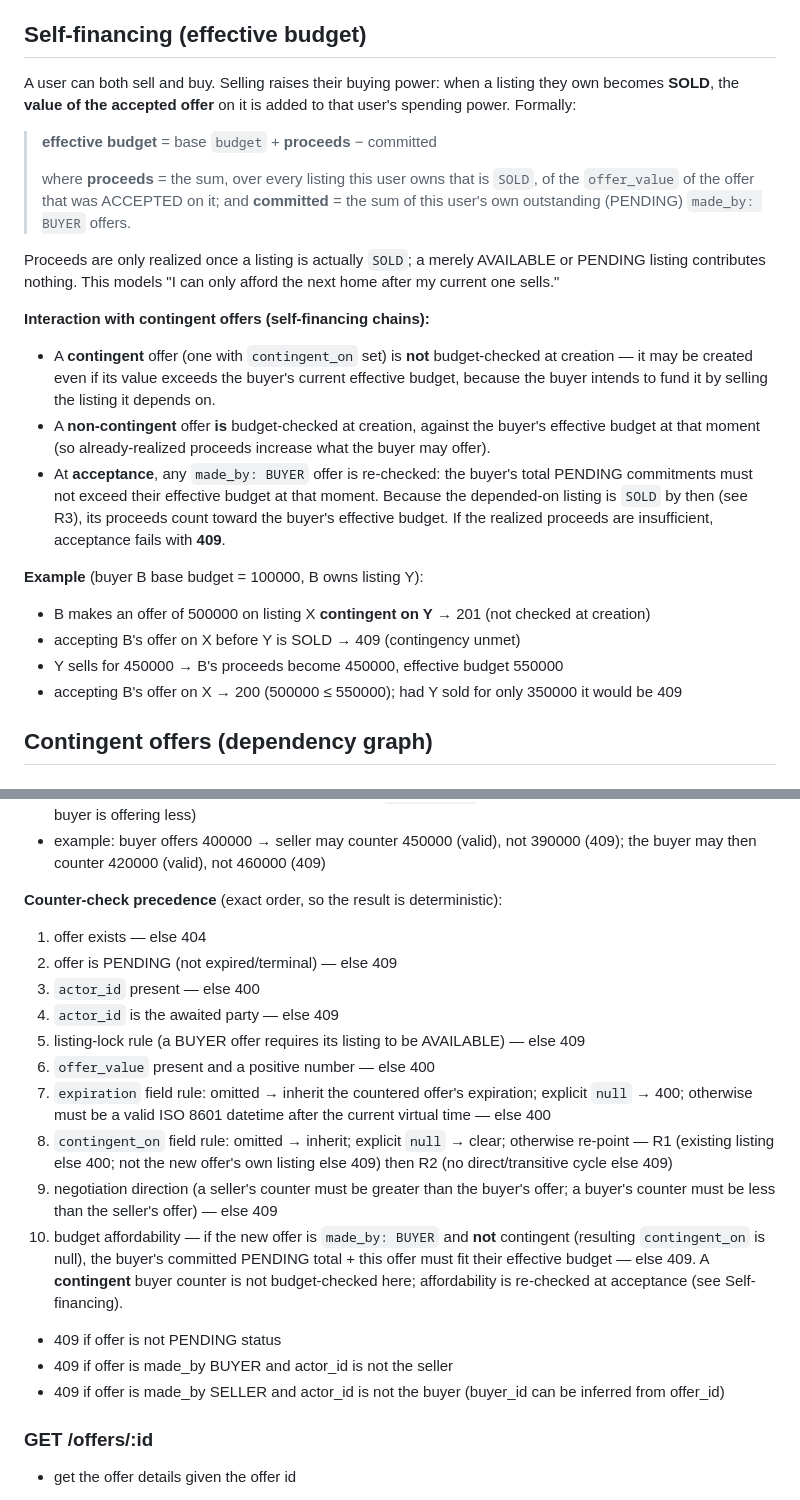
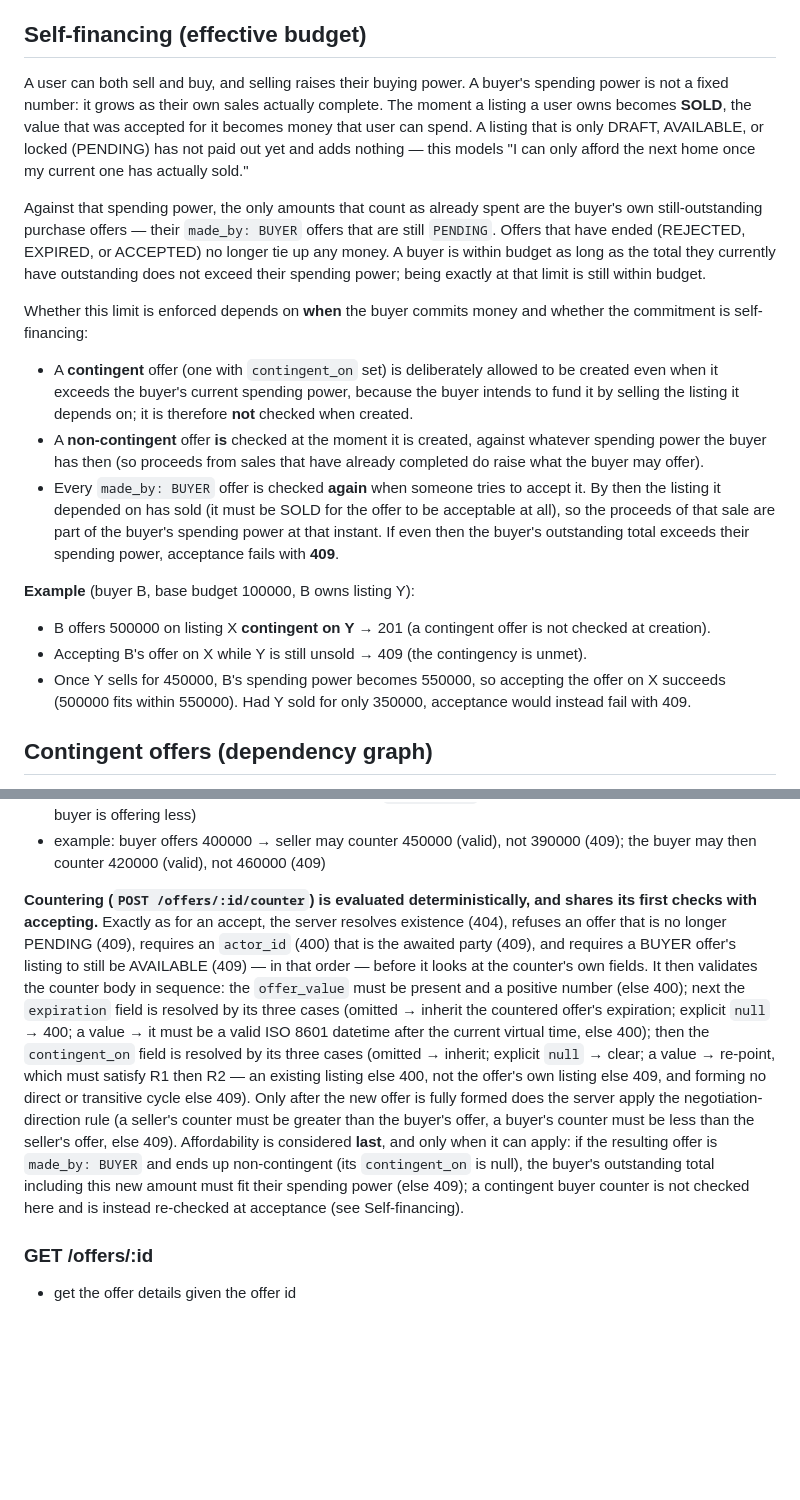
Before and after one commit to qureshi-shuayb/buoyancy-fix, a Markdown page: homebidder-v2/instruction.md, 2 parts joined by grey strips. Rendered like a GitHub page; blank space fills up the shorter version.

Commit message:
homebidder-v2: Phase 2 de-linearization (spec prose; reference+tests unchanged)
Replace the closed-form effective-budget formula and the numbered 7-step accept /
10-step counter precedence lists with behavioral prose that still uniquely
determines every error code and ordering (contingency-before-budget, value->
expiration->contingent->direction->budget, mutation last). Forces the agent to
infer the algorithm rather than transcribe a checklist. Behavior identical:
oracle mirror 131/131 green. Targets opus-partial while keeping avocado 5/5.

```diff
--- a/homebidder-v2/instruction.md
+++ b/homebidder-v2/instruction.md
@@ -48,36 +48,40 @@ Every user has a base `budget`. At any time, the **sum of a buyer's outstanding
 
 
 ## Self-financing (effective budget)
-A user can both sell and buy. Selling raises their buying power: when a listing they own
-becomes **SOLD**, the **value of the accepted offer** on it is added to that user's spending
-power. Formally:
+A user can both sell and buy, and selling raises their buying power. A buyer's spending power
+is not a fixed number: it grows as their own sales actually complete. The moment a listing a
+user owns becomes **SOLD**, the value that was accepted for it becomes money that user can
+spend. A listing that is only DRAFT, AVAILABLE, or locked (PENDING) has not paid out yet and
+adds nothing — this models "I can only afford the next home once my current one has actually
+sold."
 
-> **effective budget** = base `budget` + **proceeds** − committed
->
-> where **proceeds** = the sum, over every listing this user owns that is `SOLD`, of the
-> `offer_value` of the offer that was ACCEPTED on it; and **committed** = the sum of this
-> user's own outstanding (PENDING) `made_by: BUYER` offers.
+Against that spending power, the only amounts that count as already spent are the buyer's own
+still-outstanding purchase offers — their `made_by: BUYER` offers that are still `PENDING`.
+Offers that have ended (REJECTED, EXPIRED, or ACCEPTED) no longer tie up any money. A buyer
+is within budget as long as the total they currently have outstanding does not exceed their
+spending power; being exactly at that limit is still within budget.
 
-Proceeds are only realized once a listing is actually `SOLD`; a merely AVAILABLE or PENDING
-listing contributes nothing. This models "I can only afford the next home after my current
-one sells."
+Whether this limit is enforced depends on **when** the buyer commits money and whether the
+commitment is self-financing:
+- A **contingent** offer (one with `contingent_on` set) is deliberately allowed to be created
+  even when it exceeds the buyer's current spending power, because the buyer intends to fund
+  it by selling the listing it depends on; it is therefore **not** checked when created.
+- A **non-contingent** offer **is** checked at the moment it is created, against whatever
+  spending power the buyer has then (so proceeds from sales that have already completed do
+  raise what the buyer may offer).
+- Every `made_by: BUYER` offer is checked **again** when someone tries to accept it. By then
+  the listing it depended on has sold (it must be SOLD for the offer to be acceptable at all),
+  so the proceeds of that sale are part of the buyer's spending power at that instant. If even
+  then the buyer's outstanding total exceeds their spending power, acceptance fails with
+  **409**.
 
-**Interaction with contingent offers (self-financing chains):**
-- A **contingent** offer (one with `contingent_on` set) is **not** budget-checked at creation
-  — it may be created even if its value exceeds the buyer's current effective budget, because
-  the buyer intends to fund it by selling the listing it depends on.
-- A **non-contingent** offer **is** budget-checked at creation, against the buyer's effective
-  budget at that moment (so already-realized proceeds increase what the buyer may offer).
-- At **acceptance**, any `made_by: BUYER` offer is re-checked: the buyer's total PENDING
-  commitments must not exceed their effective budget at that moment. Because the depended-on
-  listing is `SOLD` by then (see R3), its proceeds count toward the buyer's effective budget.
-  If the realized proceeds are insufficient, acceptance fails with **409**.
-
-**Example** (buyer B base budget = 100000, B owns listing Y):
-- B makes an offer of 500000 on listing X **contingent on Y** → 201 (not checked at creation)
-- accepting B's offer on X before Y is SOLD → 409 (contingency unmet)
-- Y sells for 450000 → B's proceeds become 450000, effective budget 550000
-- accepting B's offer on X → 200 (500000 ≤ 550000); had Y sold for only 350000 it would be 409
+**Example** (buyer B, base budget 100000, B owns listing Y):
+- B offers 500000 on listing X **contingent on Y** → 201 (a contingent offer is not checked
+  at creation).
+- Accepting B's offer on X while Y is still unsold → 409 (the contingency is unmet).
+- Once Y sells for 450000, B's spending power becomes 550000, so accepting the offer on X
+  succeeds (500000 fits within 550000). Had Y sold for only 350000, acceptance would instead
+  fail with 409.
 
 
 ## Contingent offers (dependency graph)
@@ -373,20 +383,24 @@ returns the new Offer (full object)
 - when the **buyer** counters a seller's offer, the new `offer_value` must be **less** than the seller's offer (the buyer is offering less)
 - example: buyer offers 400000 → seller may counter 450000 (valid), not 390000 (409); the buyer may then counter 420000 (valid), not 460000 (409)
 
-**Counter-check precedence** (exact order, so the result is deterministic):
-1. offer exists — else 404
-2. offer is PENDING (not expired/terminal) — else 409
-3. `actor_id` present — else 400
-4. `actor_id` is the awaited party — else 409
-5. listing-lock rule (a BUYER offer requires its listing to be AVAILABLE) — else 409
-6. `offer_value` present and a positive number — else 400
-7. `expiration` field rule: omitted → inherit the countered offer's expiration; explicit `null` → 400; otherwise must be a valid ISO 8601 datetime after the current virtual time — else 400
-8. `contingent_on` field rule: omitted → inherit; explicit `null` → clear; otherwise re-point — R1 (existing listing else 400; not the new offer's own listing else 409) then R2 (no direct/transitive cycle else 409)
-9. negotiation direction (a seller's counter must be greater than the buyer's offer; a buyer's counter must be less than the seller's offer) — else 409
-10. budget affordability — if the new offer is `made_by: BUYER` and **not** contingent (resulting `contingent_on` is null), the buyer's committed PENDING total + this offer must fit their effective budget — else 409. A **contingent** buyer counter is not budget-checked here; affordability is re-checked at acceptance (see Self-financing).
-- 409 if offer is not PENDING status
-- 409 if offer is made_by BUYER and actor_id is not the seller
-- 409 if offer is made_by SELLER and actor_id is not the buyer (buyer_id can be inferred from offer_id)
+**Countering (`POST /offers/:id/counter`) is evaluated deterministically, and shares its
+first checks with accepting.** Exactly as for an accept, the server resolves existence (404),
+refuses an offer that is no longer PENDING (409), requires an `actor_id` (400) that is the
+awaited party (409), and requires a BUYER offer's listing to still be AVAILABLE (409) — in
+that order — before it looks at the counter's own fields. It then validates the counter body
+in sequence: the `offer_value` must be present and a positive number (else 400); next the
+`expiration` field is resolved by its three cases (omitted → inherit the countered offer's
+expiration; explicit `null` → 400; a value → it must be a valid ISO 8601 datetime after the
+current virtual time, else 400); then the `contingent_on` field is resolved by its three
+cases (omitted → inherit; explicit `null` → clear; a value → re-point, which must satisfy R1
+then R2 — an existing listing else 400, not the offer's own listing else 409, and forming no
+direct or transitive cycle else 409). Only after the new offer is fully formed does the
+server apply the negotiation-direction rule (a seller's counter must be greater than the
+buyer's offer, a buyer's counter must be less than the seller's offer, else 409). Affordability
+is considered **last**, and only when it can apply: if the resulting offer is `made_by: BUYER`
+and ends up non-contingent (its `contingent_on` is null), the buyer's outstanding total
+including this new amount must fit their spending power (else 409); a contingent buyer counter
+is not checked here and is instead re-checked at acceptance (see Self-financing).
 
 
 
```
Also changed, not shown: other parts of homebidder-v2/instruction.md (+14 -8 lines).
